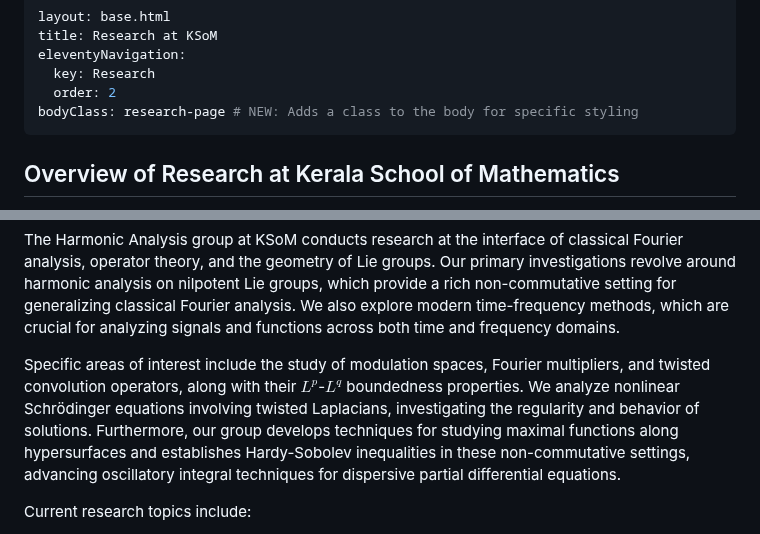
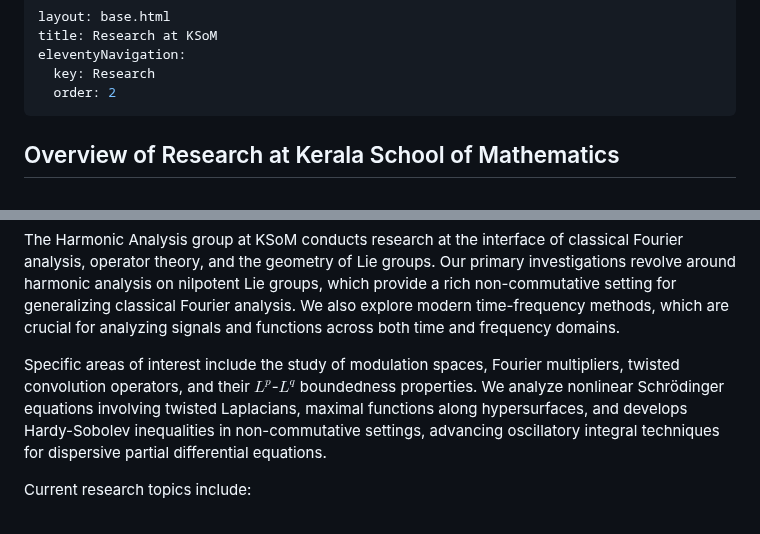
Before and after one commit to ksom-coe/ksom-coe.github.io, a Markdown page: research/index.md, 2 parts joined by grey strips. Rendered like a GitHub page.

```diff
--- a/research/index.md
+++ b/research/index.md
@@ -4,7 +4,6 @@ title: Research at KSoM
 eleventyNavigation:
   key: Research
   order: 2
-bodyClass: research-page # NEW: Adds a class to the body for specific styling
 ---
 
 <section id="research-overview" class="accordion-item">
@@ -82,7 +82,7 @@ bodyClass: research-page # NEW: Adds a class to the body for specific styling
             The Harmonic Analysis group at KSoM conducts research at the interface of classical Fourier analysis, operator theory, and the geometry of Lie groups. Our primary investigations revolve around harmonic analysis on nilpotent Lie groups, which provide a rich non-commutative setting for generalizing classical Fourier analysis. We also explore modern time-frequency methods, which are crucial for analyzing signals and functions across both time and frequency domains.
         </p>
         <p>
-            Specific areas of interest include the study of modulation spaces, Fourier multipliers, and twisted convolution operators, along with their $L^p$-$L^q$ boundedness properties. We analyze nonlinear Schrödinger equations involving twisted Laplacians, investigating the regularity and behavior of solutions. Furthermore, our group develops techniques for studying maximal functions along hypersurfaces and establishes Hardy-Sobolev inequalities in these non-commutative settings, advancing oscillatory integral techniques for dispersive partial differential equations.
+            Specific areas of interest include the study of modulation spaces, Fourier multipliers, twisted convolution operators, and their $L^p$-$L^q$ boundedness properties. We analyze nonlinear Schrödinger equations involving twisted Laplacians, maximal functions along hypersurfaces, and develops Hardy-Sobolev inequalities in non-commutative settings, advancing oscillatory integral techniques for dispersive partial differential equations.
         </p>
         <p>
             Current research topics include:
```
Also changed, not shown: other parts of research/index.md (+1 -0 lines).
